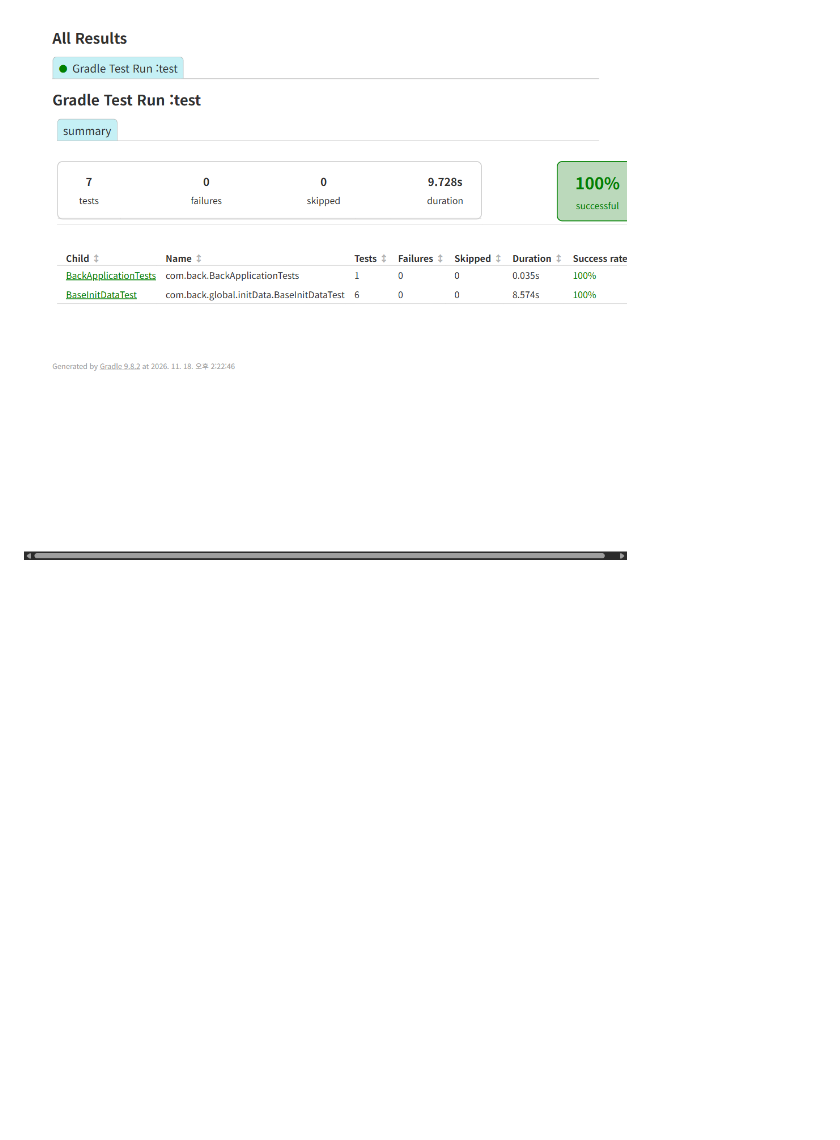
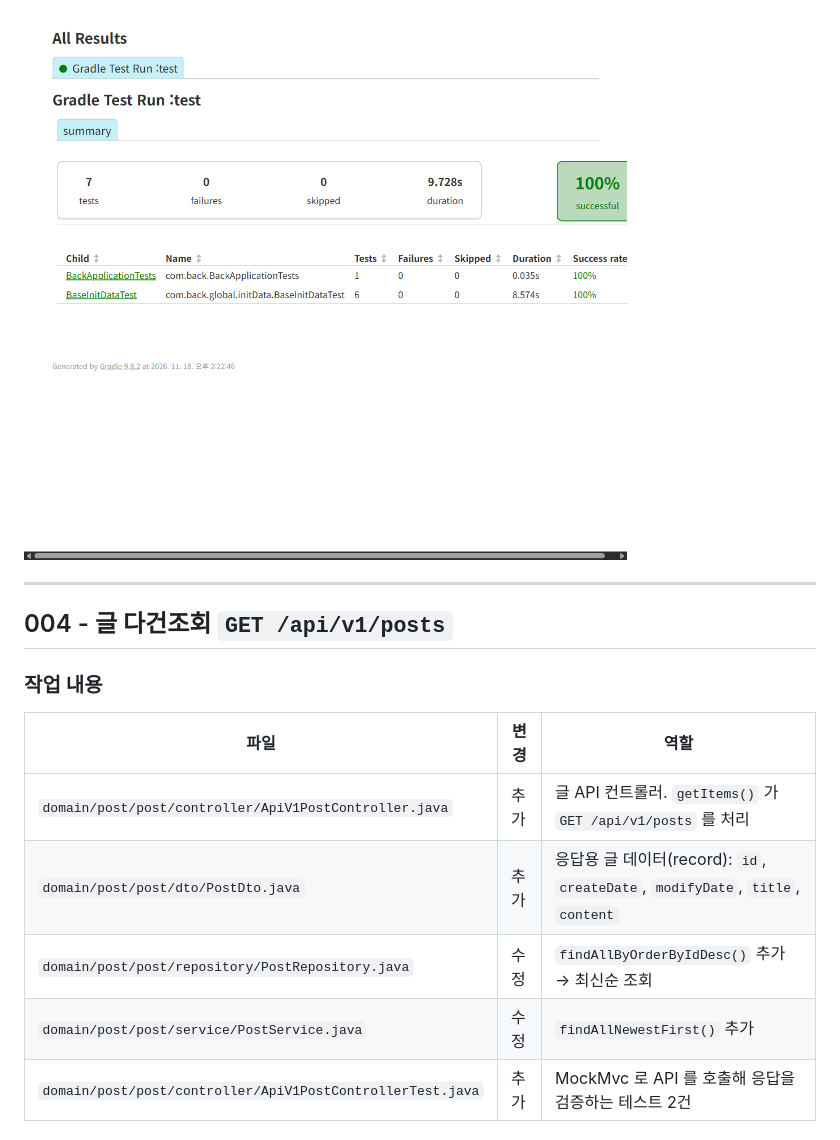
Before and after one commit to smj0617/POSTpractice3, a Markdown page: README.md, the part around one of its changes. GitHub-like rendering; blank space fills up the shorter version.

```diff
--- a/README.md
+++ b/README.md
@@ -244,3 +244,18 @@
 전체 결과 — 7건 실행, 실패 0, 성공률 100%
 
 ![003 테스트 요약](docs/images/003-green-summary.png)
+
+---
+
+## 004 - 글 다건조회 `GET /api/v1/posts`
+
+### 작업 내용
+
+| 파일 | 변경 | 역할 |
+|---|---|---|
+| `domain/post/post/controller/ApiV1PostController.java` | 추가 | 글 API 컨트롤러. `getItems()` 가 `GET /api/v1/posts` 를 처리 |
+| `domain/post/post/dto/PostDto.java` | 추가 | 응답용 글 데이터(record): `id`, `createDate`, `modifyDate`, `title`, `content` |
+| `domain/post/post/repository/PostRepository.java` | 수정 | `findAllByOrderByIdDesc()` 추가 → 최신순 조회 |
+| `domain/post/post/service/PostService.java` | 수정 | `findAllNewestFirst()` 추가 |
+| `domain/post/post/controller/ApiV1PostControllerTest.java` | 추가 | MockMvc 로 API 를 호출해 응답을 검증하는 테스트 2건 |
+
```
Also changed, not shown: other parts of README.md (+49 -1 lines), docs/images/004-browser.png (added), docs/images/004-green-summary.png (added), docs/images/004-green.png (added), docs/images/004-red-detail.png (added), docs/images/004-red.png (added), 5 other files.
